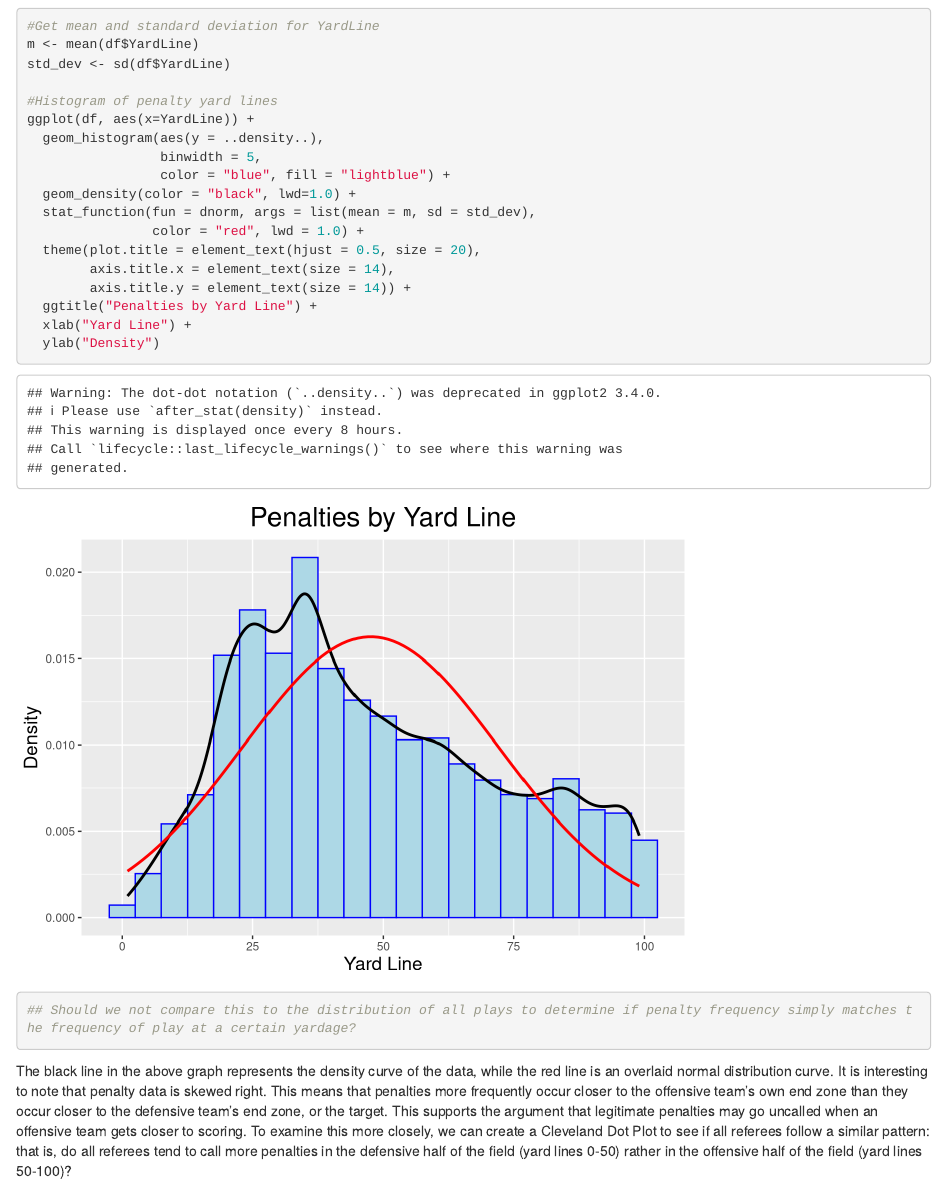
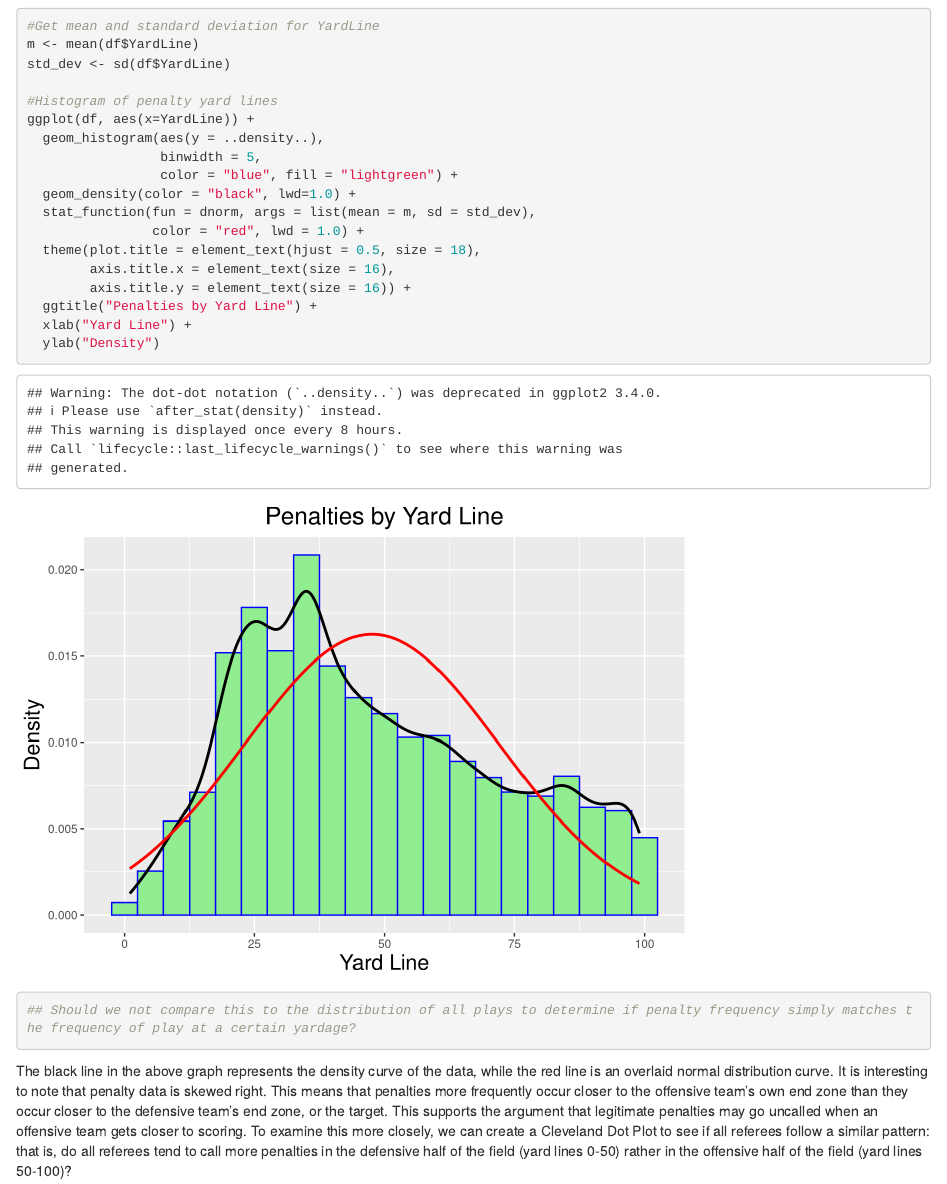
Before and after one commit to ctd2121/referee-visualizations, an R Markdown document (connor_html.Rmd): the page in a window 1100 px wide, from 3550 px down. Rendered offline with R 4.5, knitr and Pandoc, with nearby package versions.

Commit message:
exploratory data analysis

```diff
--- a/connor_html.Rmd
+++ b/connor_html.Rmd
@@ -102,13 +102,13 @@ std_dev <- sd(df$YardLine)
 ggplot(df, aes(x=YardLine)) +
   geom_histogram(aes(y = ..density..),
                  binwidth = 5,
-                 color = "blue", fill = "lightblue") +
+                 color = "blue", fill = "lightgreen") +
   geom_density(color = "black", lwd=1.0) +
   stat_function(fun = dnorm, args = list(mean = m, sd = std_dev),
                 color = "red", lwd = 1.0) +
-  theme(plot.title = element_text(hjust = 0.5, size = 20),
-        axis.title.x = element_text(size = 14),
-        axis.title.y = element_text(size = 14)) +
+  theme(plot.title = element_text(hjust = 0.5, size = 18),
+        axis.title.x = element_text(size = 16),
+        axis.title.y = element_text(size = 16)) +
   ggtitle("Penalties by Yard Line") +
   xlab("Yard Line") +
   ylab("Density")
```
